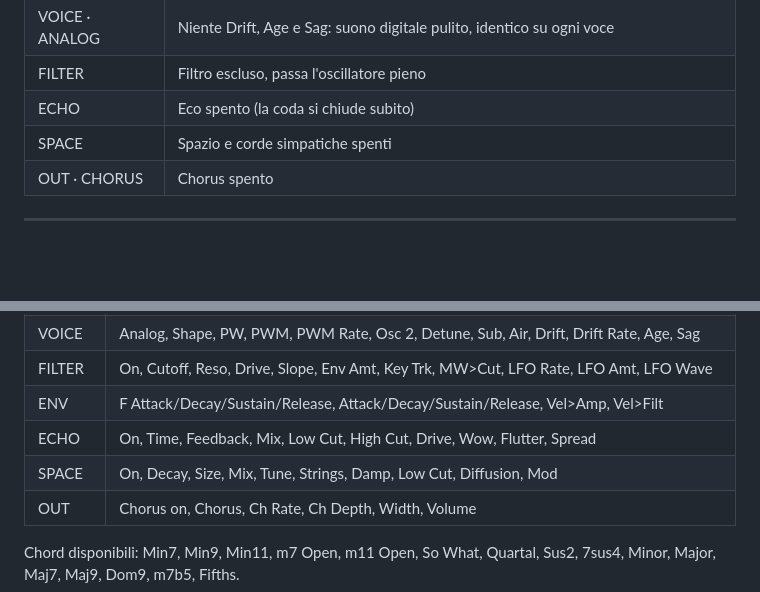
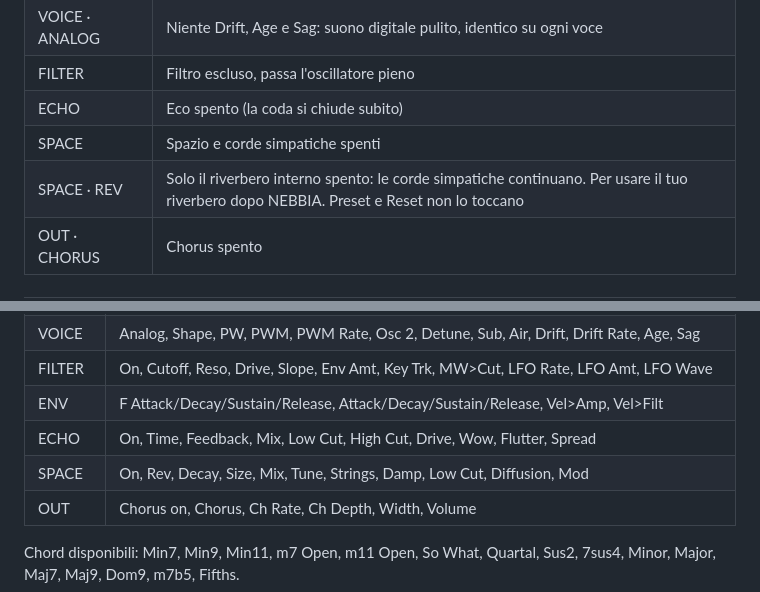
Before and after one commit to rahodavide95-sketch/RHDev, a Markdown page: nebbia/README.md, 2 parts joined by grey strips. Rendered like a GitHub page; blank space fills up the shorter version.

```diff
--- a/nebbia/README.md
+++ b/nebbia/README.md
@@ -118,6 +118,7 @@ Ogni sezione ha un interruttore nell'intestazione. Quando è spenta, le sue mano
 | FILTER | Filtro escluso, passa l'oscillatore pieno |
 | ECHO | Eco spento (la coda si chiude subito) |
 | SPACE | Spazio e corde simpatiche spenti |
+| SPACE · REV | Solo il riverbero interno spento: le corde simpatiche continuano. Per usare il tuo riverbero dopo NEBBIA. Preset e Reset non lo toccano |
 | OUT · CHORUS | Chorus spento |
 
 ---
@@ -218,7 +219,7 @@ Sotto, una sola riga di controlli:
 | FILTER | On, Cutoff, Reso, Drive, Slope, Env Amt, Key Trk, MW>Cut, LFO Rate, LFO Amt, LFO Wave |
 | ENV | F Attack/Decay/Sustain/Release, Attack/Decay/Sustain/Release, Vel>Amp, Vel>Filt |
 | ECHO | On, Time, Feedback, Mix, Low Cut, High Cut, Drive, Wow, Flutter, Spread |
-| SPACE | On, Decay, Size, Mix, Tune, Strings, Damp, Low Cut, Diffusion, Mod |
+| SPACE | On, Rev, Decay, Size, Mix, Tune, Strings, Damp, Low Cut, Diffusion, Mod |
 | OUT | Chorus on, Chorus, Ch Rate, Ch Depth, Width, Volume |
 
 Chord disponibili: Min7, Min9, Min11, m7 Open, m11 Open, So What, Quartal, Sus2, 7sus4, Minor, Major,
```
Also changed, not shown: nebbia/demo/ui_preview.png, 8 other files.
